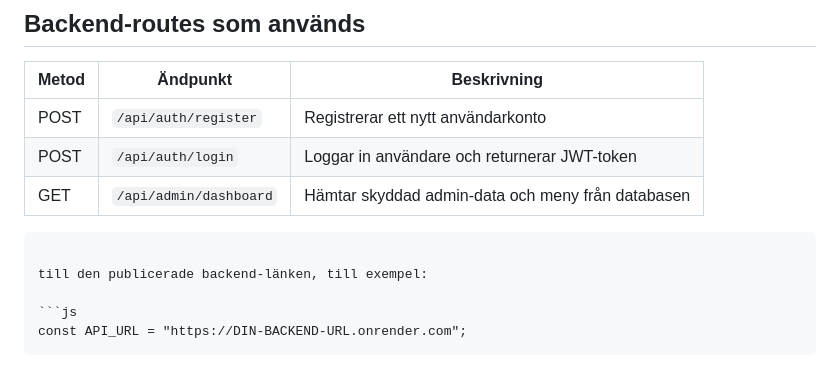
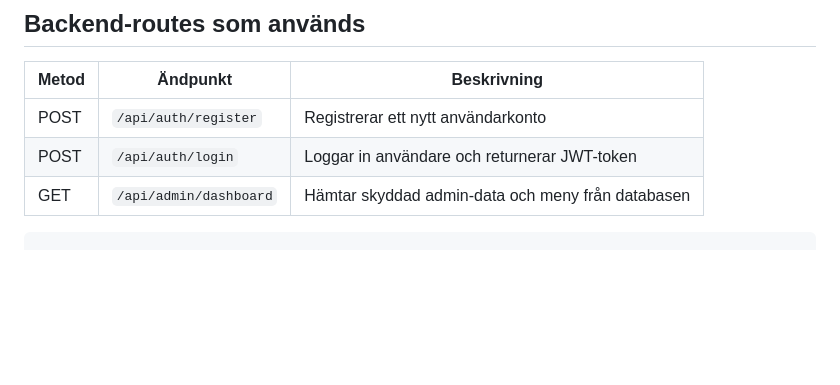
Before and after one commit to Aeja98/Autentisering-frontend, a Markdown page: README.md, the part around the change. GitHub-like rendering; blank space fills up the shorter version.

````diff
--- a/README.md
+++ b/README.md
@@ -108,9 +108,3 @@ fetch(`${API_URL}/api/admin/dashboard`, {
 | POST | `/api/auth/login` | Loggar in användare och returnerar JWT-token |
 | GET | `/api/admin/dashboard` | Hämtar skyddad admin-data och meny från databasen |
 ```
-
-till den publicerade backend-länken, till exempel:
-
-```js
-const API_URL = "https://DIN-BACKEND-URL.onrender.com";
-```
````
